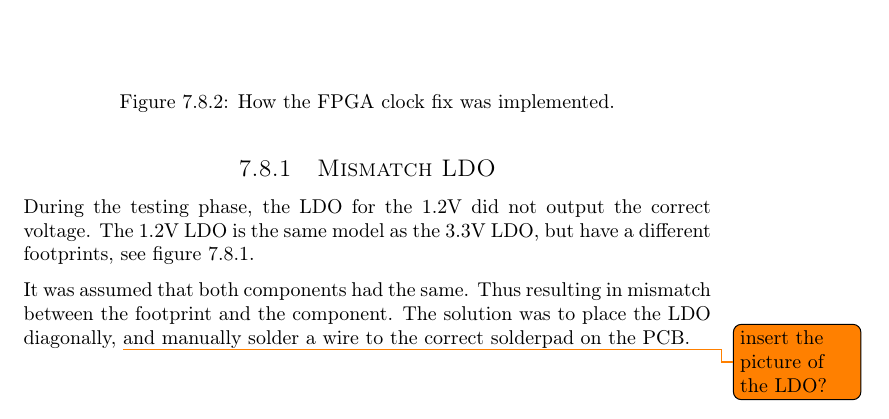
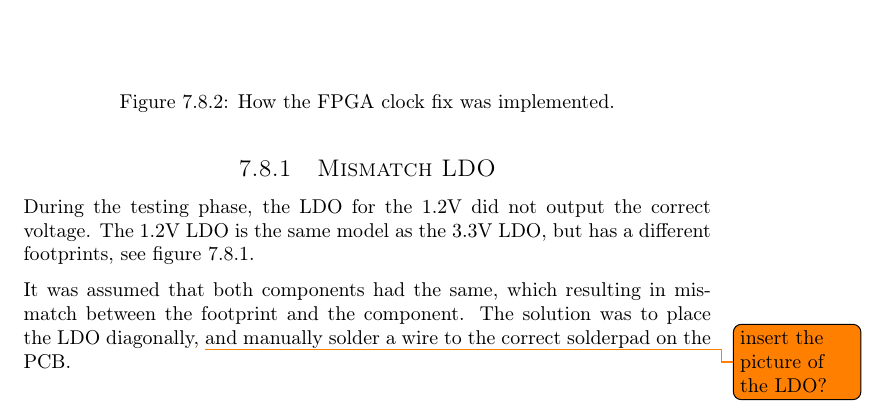
Before and after one commit to dmpro2014/report, a LaTeX thesis (report/main/report.tex, which reads report/pcb/hacks.tex): part of page 36 of 48, cut so that both start at the same text. Compiled offline with pdfLaTeX.

Commit message:
Fixed spelling and replace words.

```diff
--- a/report/pcb/hacks.tex
+++ b/report/pcb/hacks.tex
@@ -40,11 +40,10 @@ This caused the circuit on the PCB to match up with the correct circuit from the
 
 \subsection{Mismatch LDO}
 During the testing phase, the LDO for the 1.2V did not output the correct voltage.
-The 1.2V LDO is the same model as the 3.3V LDO, but have a different
+The 1.2V LDO is the same model as the 3.3V LDO, but has a different
 footprints, see figure \ref{fig:ldo-footprints}.
 
-It was assumed that both components had the same.
-Thus resulting in mismatch between the footprint and the component.
+It was assumed that both components had the same, which resulting in mismatch between the footprint and the component.
 The solution was to place the LDO diagonally, \todo{insert the picture of the LDO?} and manually solder a wire to the correct solderpad on the PCB.
 
 \begin{figure}[H]
```
